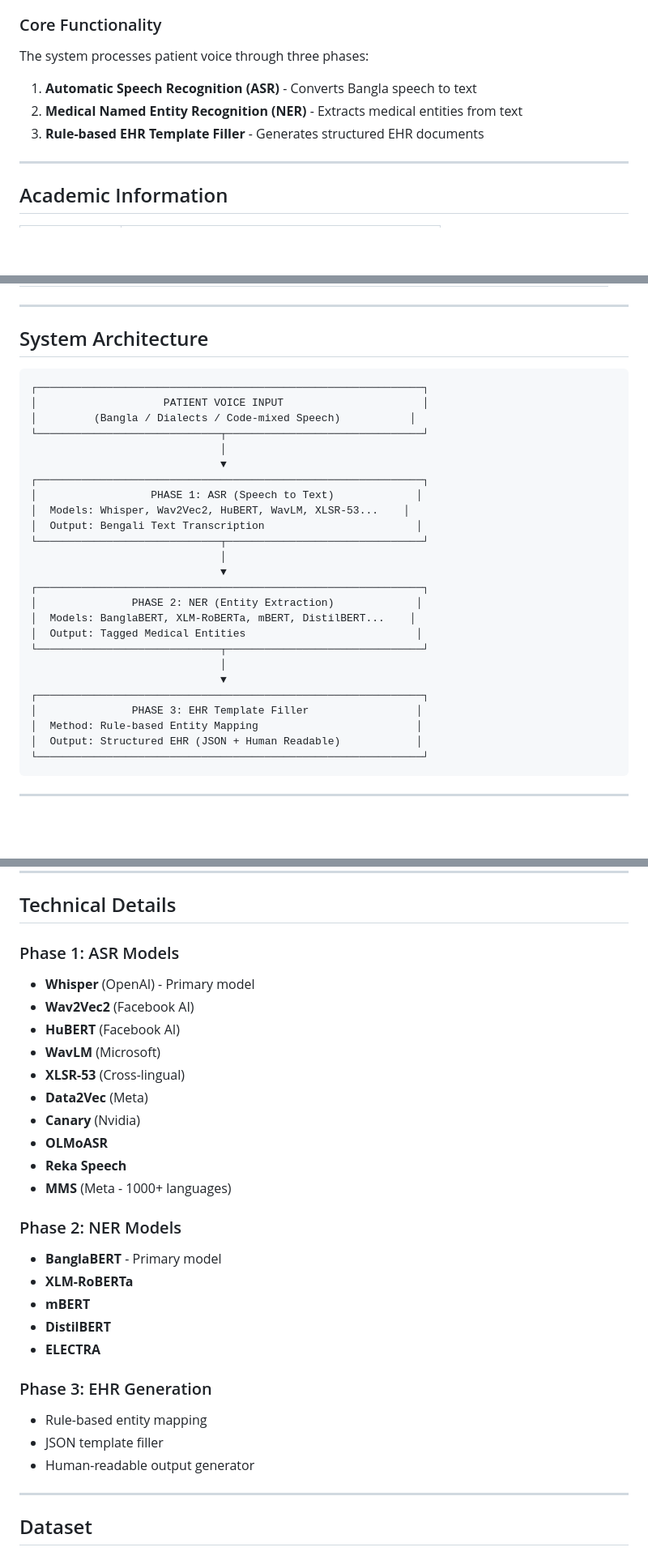
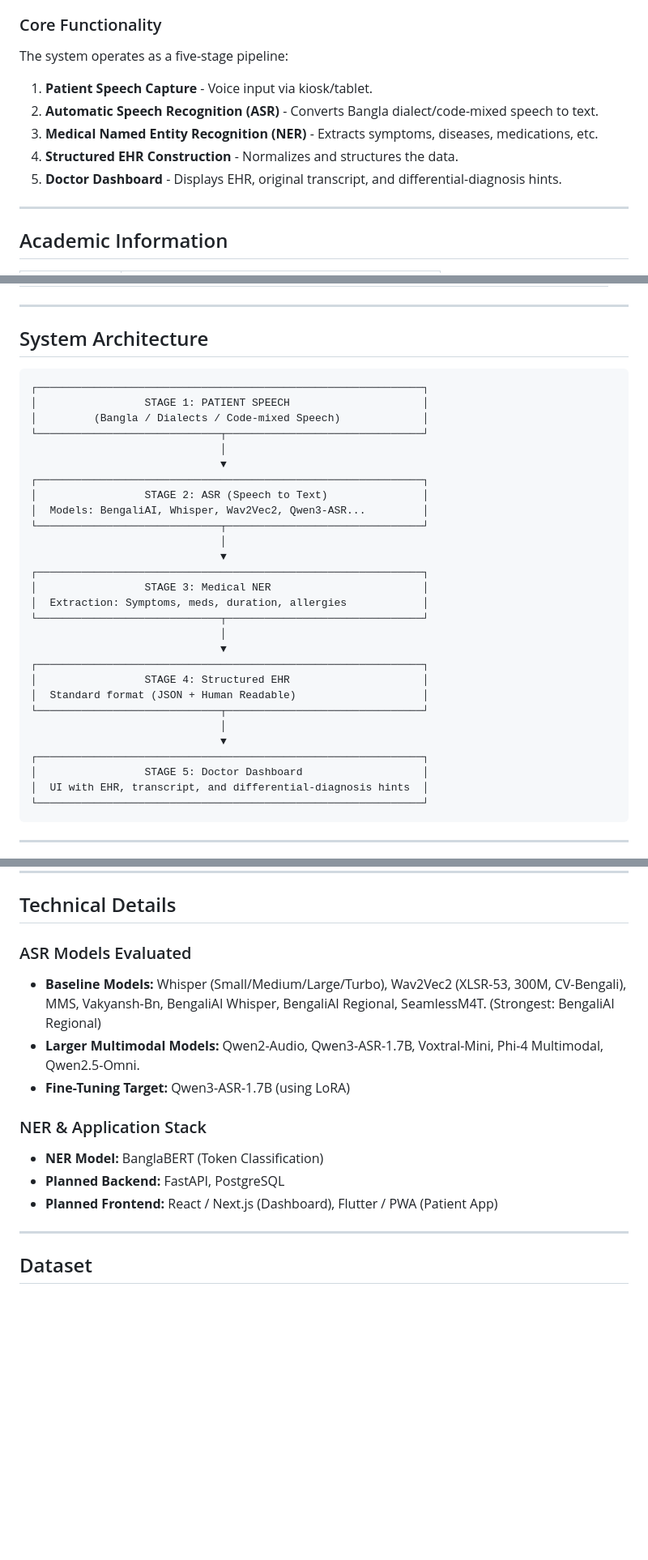
Before and after one commit to RRM006/cse499-project-temp-azk-2026, a Markdown page: README.md, 3 parts joined by grey strips. Shown at 81% size. GitHub-like rendering; blank space fills up the shorter version.

Commit message:
docs(readme): update project structure, timeline and tools to match latest design docs

````diff
--- a/README.md
+++ b/README.md
@@ -10,10 +10,12 @@ This is a CSE499 capstone project that develops an AI system to automatically co
 
 ### Core Functionality
 
-The system processes patient voice through three phases:
-1. **Automatic Speech Recognition (ASR)** - Converts Bangla speech to text
-2. **Medical Named Entity Recognition (NER)** - Extracts medical entities from text
-3. **Rule-based EHR Template Filler** - Generates structured EHR documents
+The system operates as a five-stage pipeline:
+1. **Patient Speech Capture** - Voice input via kiosk/tablet.
+2. **Automatic Speech Recognition (ASR)** - Converts Bangla dialect/code-mixed speech to text.
+3. **Medical Named Entity Recognition (NER)** - Extracts symptoms, diseases, medications, etc.
+4. **Structured EHR Construction** - Normalizes and structures the data.
+5. **Doctor Dashboard** - Displays EHR, original transcript, and differential-diagnosis hints.
 
 ---
 
@@ -40,31 +42,34 @@ The system processes patient voice through three phases:
 
 ## System Architecture
 
-```
+```text
 ┌─────────────────────────────────────────────────────────────┐
-│                    PATIENT VOICE INPUT                      │
-│         (Bangla / Dialects / Code-mixed Speech)           │
+│                 STAGE 1: PATIENT SPEECH                     │
+│         (Bangla / Dialects / Code-mixed Speech)             │
 └─────────────────────────────┬───────────────────────────────┘
                               │
                               ▼
 ┌─────────────────────────────────────────────────────────────┐
-│                  PHASE 1: ASR (Speech to Text)             │
-│  Models: Whisper, Wav2Vec2, HuBERT, WavLM, XLSR-53...    │
-│  Output: Bengali Text Transcription                        │
+│                 STAGE 2: ASR (Speech to Text)               │
+│  Models: BengaliAI, Whisper, Wav2Vec2, Qwen3-ASR...         │
 └─────────────────────────────┬───────────────────────────────┘
                               │
                               ▼
 ┌─────────────────────────────────────────────────────────────┐
-│               PHASE 2: NER (Entity Extraction)             │
-│  Models: BanglaBERT, XLM-RoBERTa, mBERT, DistilBERT...    │
-│  Output: Tagged Medical Entities                           │
+│                 STAGE 3: Medical NER                        │
+│  Extraction: Symptoms, meds, duration, allergies            │
 └─────────────────────────────┬───────────────────────────────┘
                               │
                               ▼
 ┌─────────────────────────────────────────────────────────────┐
-│               PHASE 3: EHR Template Filler                 │
-│  Method: Rule-based Entity Mapping                         │
-│  Output: Structured EHR (JSON + Human Readable)            │
+│                 STAGE 4: Structured EHR                     │
+│  Standard format (JSON + Human Readable)                    │
+└─────────────────────────────┬───────────────────────────────┘
+                              │
+                              ▼
+┌─────────────────────────────────────────────────────────────┐
+│                 STAGE 5: Doctor Dashboard                   │
+│  UI with EHR, transcript, and differential-diagnosis hints  │
 └─────────────────────────────────────────────────────────────┘
 ```
 
@@ -91,29 +96,15 @@ The system processes patient voice through three phases:
 
 ## Technical Details
 
-### Phase 1: ASR Models
-- **Whisper** (OpenAI) - Primary model
-- **Wav2Vec2** (Facebook AI)
-- **HuBERT** (Facebook AI)
-- **WavLM** (Microsoft)
-- **XLSR-53** (Cross-lingual)
-- **Data2Vec** (Meta)
-- **Canary** (Nvidia)
-- **OLMoASR**
-- **Reka Speech**
-- **MMS** (Meta - 1000+ languages)
+### ASR Models Evaluated
+- **Baseline Models:** Whisper (Small/Medium/Large/Turbo), Wav2Vec2 (XLSR-53, 300M, CV-Bengali), MMS, Vakyansh-Bn, BengaliAI Whisper, BengaliAI Regional, SeamlessM4T. (Strongest: BengaliAI Regional)
+- **Larger Multimodal Models:** Qwen2-Audio, Qwen3-ASR-1.7B, Voxtral-Mini, Phi-4 Multimodal, Qwen2.5-Omni.
+- **Fine-Tuning Target:** Qwen3-ASR-1.7B (using LoRA)
 
-### Phase 2: NER Models
-- **BanglaBERT** - Primary model
-- **XLM-RoBERTa**
-- **mBERT**
-- **DistilBERT**
-- **ELECTRA**
-
-### Phase 3: EHR Generation
-- Rule-based entity mapping
-- JSON template filler
-- Human-readable output generator
+### NER & Application Stack
+- **NER Model:** BanglaBERT (Token Classification)
+- **Planned Backend:** FastAPI, PostgreSQL
+- **Planned Frontend:** React / Next.js (Dashboard), Flutter / PWA (Patient App)
 
 ---
 
````
Also changed, not shown: other parts of README.md (+15 -13 lines).
